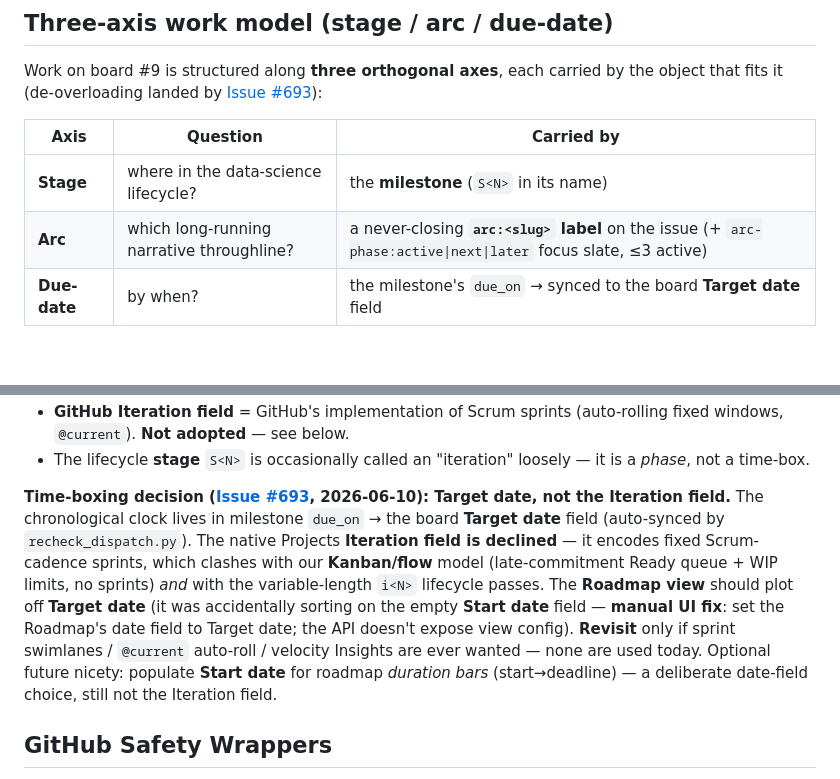
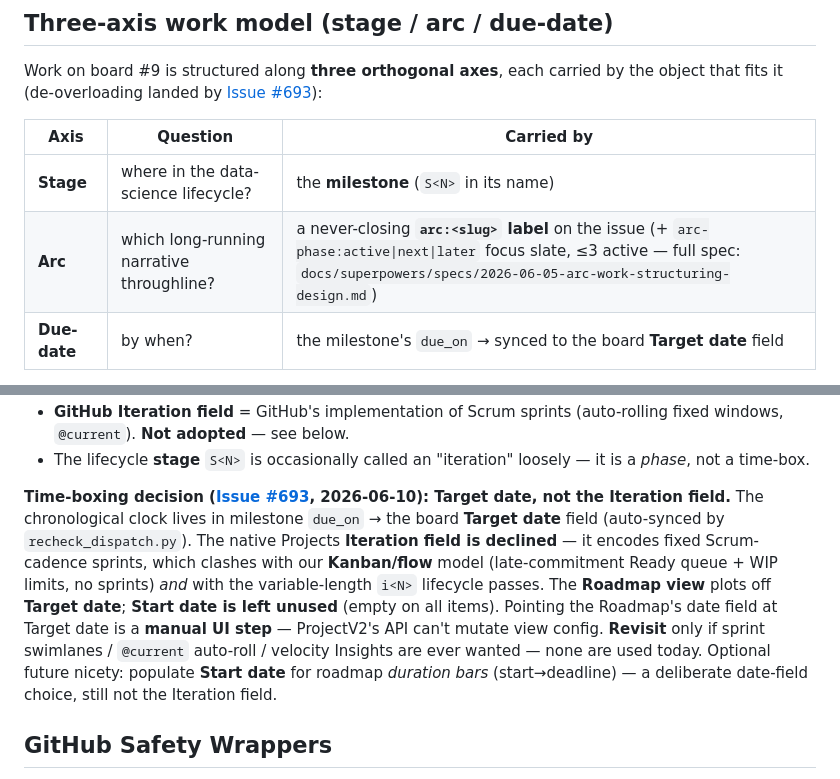
Before and after one commit to Jin-HoMLee/splice-neoepitope-pipeline, a Markdown page: CLAUDE.md, 2 parts joined by grey strips. GitHub-like rendering; blank space fills up the shorter version.

Commit message:
docs(pm): address review — arc-spec pointer + durable Roadmap note
Review findings on PR 700:
- (1) add cross-reference to the arc design spec on the "≤3 active" line
- (2) reword the Start-date / Roadmap note as a durable instruction
  rather than a one-time incident reference

Findings 3 (board #9 short form) and 4 (personas-repo naming follow-up)
accepted as-is — no action needed.

Co-Authored-By: Claude Opus 4.8 (1M context) <noreply@anthropic.com>

```diff
--- a/CLAUDE.md
+++ b/CLAUDE.md
@@ -339,7 +339,7 @@ Work on board #9 is structured along **three orthogonal axes**, each carried by
 | Axis | Question | Carried by |
 |------|----------|-----------|
 | **Stage** | where in the data-science lifecycle? | the **milestone** (`S<N>` in its name) |
-| **Arc** | which long-running narrative throughline? | a never-closing **`arc:<slug>` label** on the issue (+ `arc-phase:active\|next\|later` focus slate, ≤3 active) |
+| **Arc** | which long-running narrative throughline? | a never-closing **`arc:<slug>` label** on the issue (+ `arc-phase:active\|next\|later` focus slate, ≤3 active — full spec: `docs/superpowers/specs/2026-06-05-arc-work-structuring-design.md`) |
 | **Due-date** | by when? | the milestone's `due_on` → synced to the board **Target date** field |
 
 **Milestone naming (terse, post-#693):** `i<N> - S<N> - <Stage Name>` — e.g. `i5 - S3 - Data Preparation`. The trailing ` - <Arc>` content-suffix was **dropped**: a cross-cutting theme belongs on a label, not a milestone — [GitHub allows one milestone per issue](https://docs.github.com/en/issues/using-labels-and-milestones-to-track-work/about-milestones) and milestones *close*, whereas an arc never does (themes/epics → labels is documented GitHub practice). The arc now lives only as the `arc:<slug>` label (taxonomy in `scripts/pm/arc_taxonomy.tsv`). Excluded from the rename: `pm-i*` / `dev-i*` milestones (different format, suffix is the sole descriptor) and closed milestones (historical record).
@@ -350,7 +350,7 @@ Work on board #9 is structured along **three orthogonal axes**, each carried by
 - **GitHub Iteration field** = GitHub's implementation of Scrum sprints (auto-rolling fixed windows, `@current`). **Not adopted** — see below.
 - The lifecycle **stage** `S<N>` is occasionally called an "iteration" loosely — it is a *phase*, not a time-box.
 
-**Time-boxing decision ([Issue #693](https://github.com/Jin-HoMLee/splice-neoepitope-pipeline/issues/693), 2026-06-10): Target date, not the Iteration field.** The chronological clock lives in milestone `due_on` → the board **Target date** field (auto-synced by `recheck_dispatch.py`). The native Projects **Iteration field is declined** — it encodes fixed Scrum-cadence sprints, which clashes with our **Kanban/flow** model (late-commitment Ready queue + WIP limits, no sprints) *and* with the variable-length `i<N>` lifecycle passes. The **Roadmap view** should plot off **Target date** (it was accidentally sorting on the empty **Start date** field — **manual UI fix**: set the Roadmap's date field to Target date; the API doesn't expose view config). **Revisit** only if sprint swimlanes / `@current` auto-roll / velocity Insights are ever wanted — none are used today. Optional future nicety: populate **Start date** for roadmap *duration bars* (start→deadline) — a deliberate date-field choice, still not the Iteration field.
+**Time-boxing decision ([Issue #693](https://github.com/Jin-HoMLee/splice-neoepitope-pipeline/issues/693), 2026-06-10): Target date, not the Iteration field.** The chronological clock lives in milestone `due_on` → the board **Target date** field (auto-synced by `recheck_dispatch.py`). The native Projects **Iteration field is declined** — it encodes fixed Scrum-cadence sprints, which clashes with our **Kanban/flow** model (late-commitment Ready queue + WIP limits, no sprints) *and* with the variable-length `i<N>` lifecycle passes. The **Roadmap view** plots off **Target date**; **Start date is left unused** (empty on all items). Pointing the Roadmap's date field at Target date is a **manual UI step** — ProjectV2's API can't mutate view config. **Revisit** only if sprint swimlanes / `@current` auto-roll / velocity Insights are ever wanted — none are used today. Optional future nicety: populate **Start date** for roadmap *duration bars* (start→deadline) — a deliberate date-field choice, still not the Iteration field.
 
 ## GitHub Safety Wrappers
 
```
